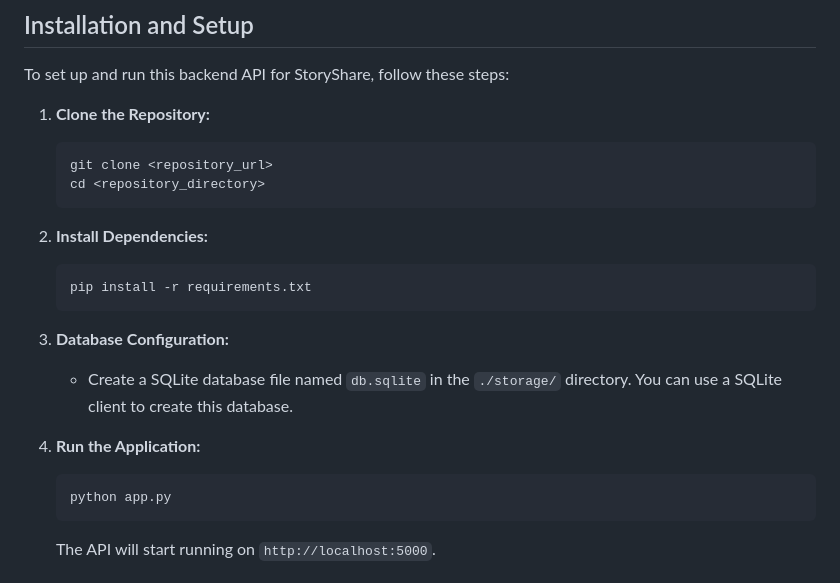
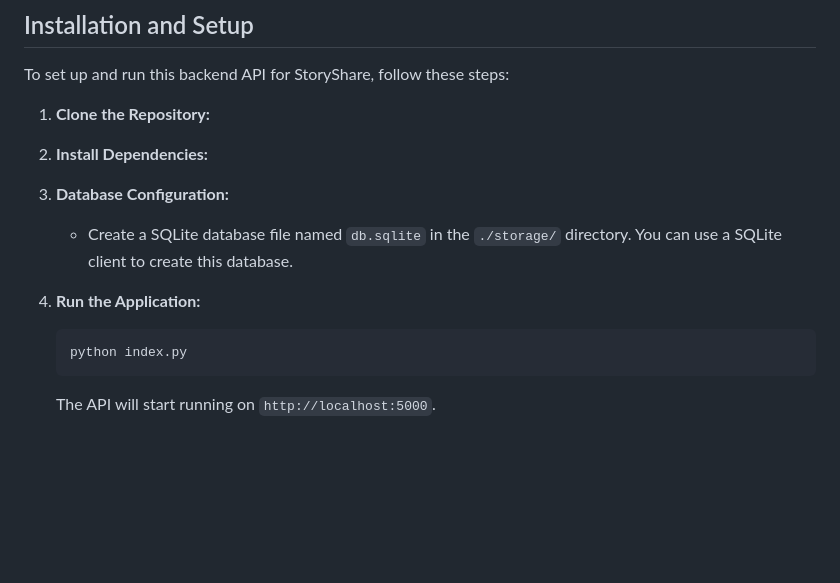
Before and after one commit to HowdyApp/Server, a Markdown page: README.md, the part around the change. GitHub-like rendering; blank space fills up the shorter version.

````diff
--- a/README.md
+++ b/README.md
@@ -8,16 +8,7 @@ To set up and run this backend API for StoryShare, follow these steps:
 
 1. **Clone the Repository:**
 
-   ```shell
-   git clone <repository_url>
-   cd <repository_directory>
-   ```
-
 2. **Install Dependencies:**
-
-   ```shell
-   pip install -r requirements.txt
-   ```
 
 3. **Database Configuration:**
 
@@ -26,7 +17,7 @@ To set up and run this backend API for StoryShare, follow these steps:
 4. **Run the Application:**
 
    ```shell
-   python app.py
+   python index.py
    ```
 
    The API will start running on `http://localhost:5000`.
````
